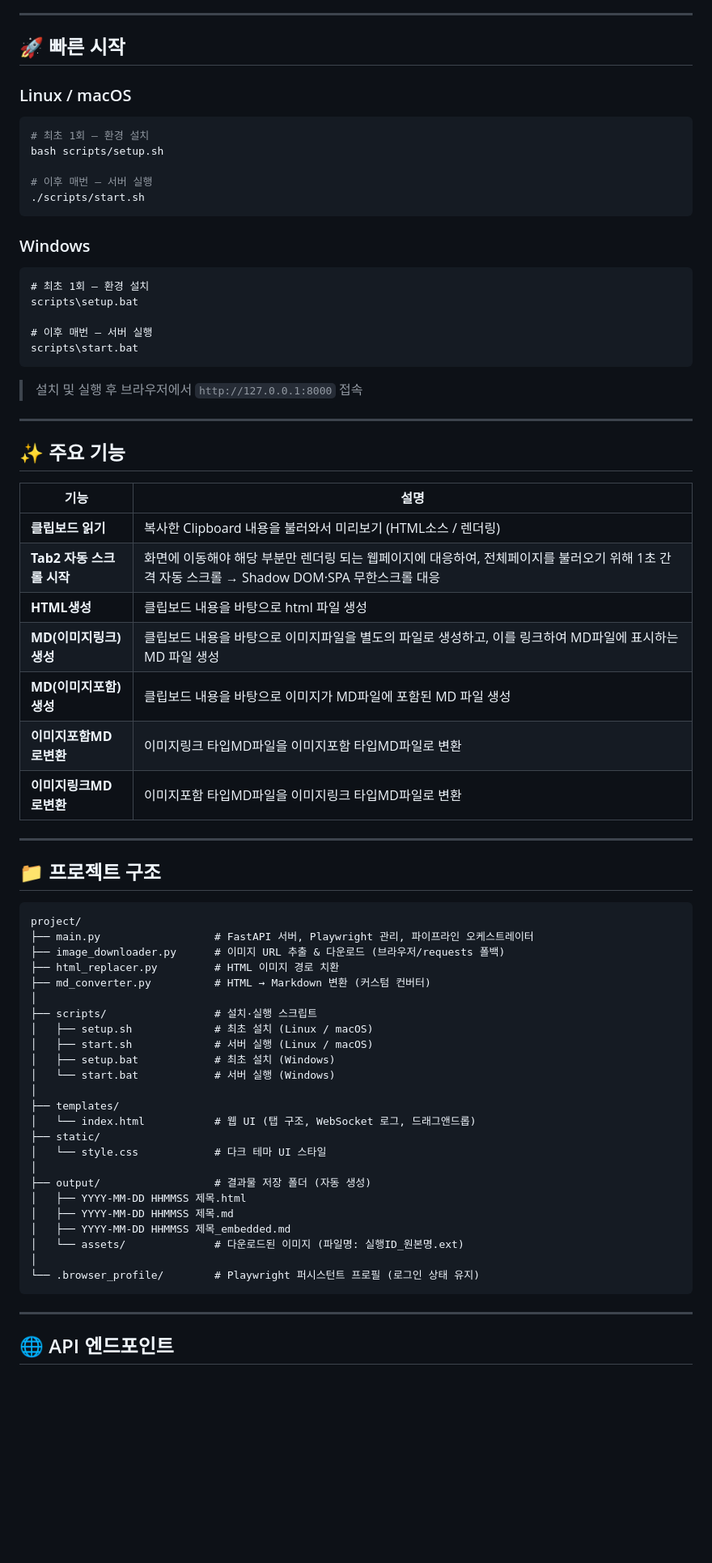
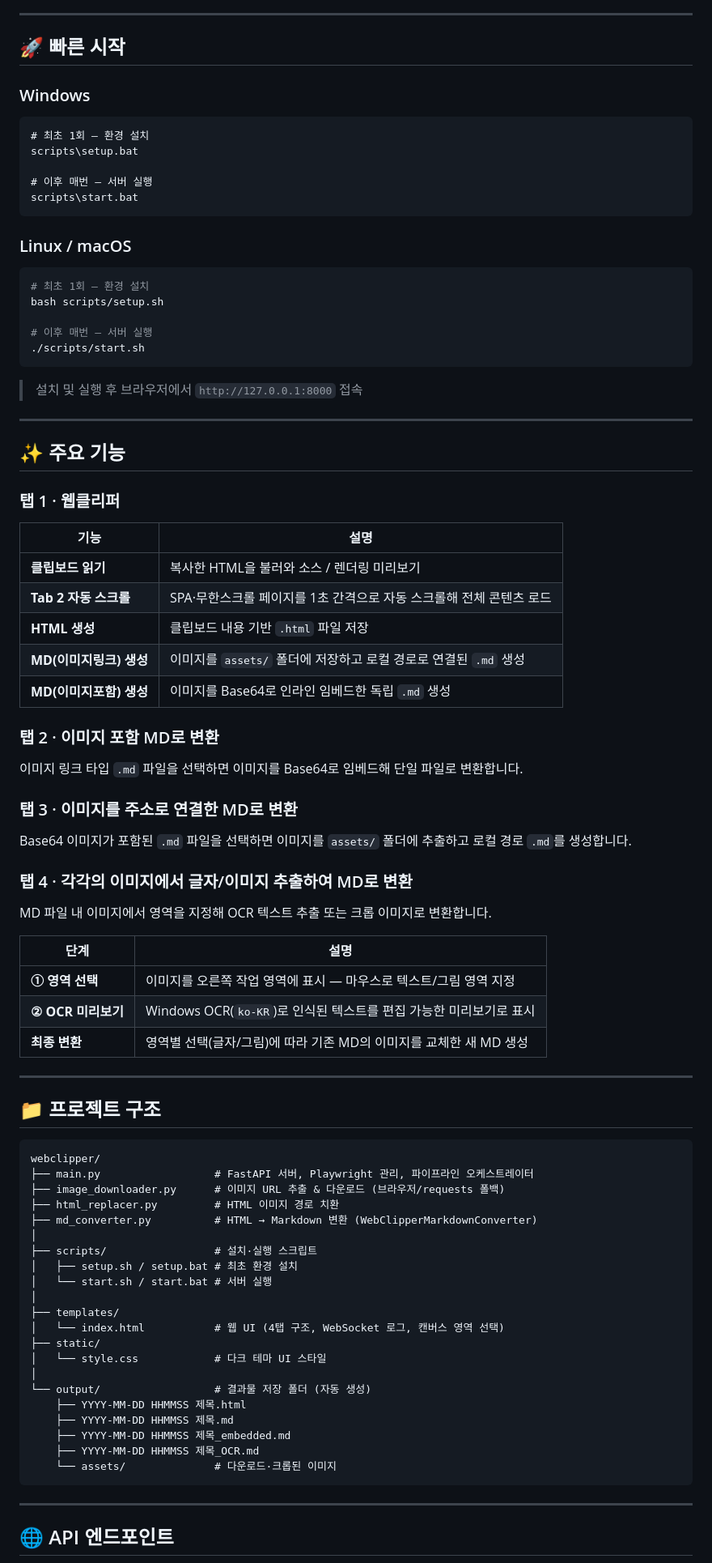
Before and after one commit to hoiyada7-maker/webclipper, a Markdown page: README.md, the part around one of its changes. Shown at 81% size. GitHub-like rendering; blank space fills up the shorter version.

Commit message:
Update README with OCR tab, new API endpoints, and current features
Co-Authored-By: Claude Sonnet 4.6 <noreply@anthropic.com>

````diff
--- a/README.md
+++ b/README.md
@@ -7,6 +7,16 @@
 ---
 
 ## 🚀 빠른 시작
+
+### Windows
+
+```
+# 최초 1회 — 환경 설치
+scripts\setup.bat
+
+# 이후 매번 — 서버 실행
+scripts\start.bat
+```
 
 ### Linux / macOS
 
@@ -18,61 +28,66 @@ bash scripts/setup.sh
 ./scripts/start.sh
 ```
 
-### Windows
-
-```
-# 최초 1회 — 환경 설치
-scripts\setup.bat
-
-# 이후 매번 — 서버 실행
-scripts\start.bat
-```
-
 > 설치 및 실행 후 브라우저에서 `http://127.0.0.1:8000` 접속
 
 ---
 
 ## ✨ 주요 기능
 
+### 탭 1 · 웹클리퍼
+
 | 기능 | 설명 |
 |------|------|
-| **클립보드 읽기** | 복사한 Clipboard 내용을 불러와서 미리보기 (HTML소스 / 렌더링) |
-| **Tab2 자동 스크롤 시작** | 화면에 이동해야 해당 부분만 렌더링 되는 웹페이지에 대응하여, 전체페이지를 불러오기 위해 1초 간격 자동 스크롤 → Shadow DOM·SPA 무한스크롤 대응 |
-| **HTML생성** | 클립보드 내용을 바탕으로 html 파일 생성 |
-| **MD(이미지링크)생성** | 클립보드 내용을 바탕으로 이미지파일을 별도의 파일로 생성하고, 이를 링크하여 MD파일에 표시하는 MD 파일 생성 |
-| **MD(이미지포함)생성** | 클립보드 내용을 바탕으로 이미지가 MD파일에 포함된 MD 파일 생성 |
-| **이미지포함MD로변환** | 이미지링크 타입MD파일을 이미지포함 타입MD파일로 변환 |
-| **이미지링크MD로변환** | 이미지포함 타입MD파일을 이미지링크 타입MD파일로 변환 |
+| **클립보드 읽기** | 복사한 HTML을 불러와 소스 / 렌더링 미리보기 |
+| **Tab 2 자동 스크롤** | SPA·무한스크롤 페이지를 1초 간격으로 자동 스크롤해 전체 콘텐츠 로드 |
+| **HTML 생성** | 클립보드 내용 기반 `.html` 파일 저장 |
+| **MD(이미지링크) 생성** | 이미지를 `assets/` 폴더에 저장하고 로컬 경로로 연결된 `.md` 생성 |
+| **MD(이미지포함) 생성** | 이미지를 Base64로 인라인 임베드한 독립 `.md` 생성 |
+
+### 탭 2 · 이미지 포함 MD로 변환
+
+이미지 링크 타입 `.md` 파일을 선택하면 이미지를 Base64로 임베드해 단일 파일로 변환합니다.
+
+### 탭 3 · 이미지를 주소로 연결한 MD로 변환
+
+Base64 이미지가 포함된 `.md` 파일을 선택하면 이미지를 `assets/` 폴더에 추출하고 로컬 경로 `.md`를 생성합니다.
+
+### 탭 4 · 각각의 이미지에서 글자/이미지 추출하여 MD로 변환
+
+MD 파일 내 이미지에서 영역을 지정해 OCR 텍스트 추출 또는 크롭 이미지로 변환합니다.
+
+| 단계 | 설명 |
+|------|------|
+| **① 영역 선택** | 이미지를 오른쪽 작업 영역에 표시 — 마우스로 텍스트/그림 영역 지정 |
+| **② OCR 미리보기** | Windows OCR(`ko-KR`)로 인식된 텍스트를 편집 가능한 미리보기로 표시 |
+| **최종 변환** | 영역별 선택(글자/그림)에 따라 기존 MD의 이미지를 교체한 새 MD 생성 |
 
 ---
 
 ## 📁 프로젝트 구조
 
 ```
-project/
+webclipper/
 ├── main.py                  # FastAPI 서버, Playwright 관리, 파이프라인 오케스트레이터
 ├── image_downloader.py      # 이미지 URL 추출 & 다운로드 (브라우저/requests 폴백)
 ├── html_replacer.py         # HTML 이미지 경로 치환
-├── md_converter.py          # HTML → Markdown 변환 (커스텀 컨버터)
+├── md_converter.py          # HTML → Markdown 변환 (WebClipperMarkdownConverter)
 │
 ├── scripts/                 # 설치·실행 스크립트
-│   ├── setup.sh             # 최초 설치 (Linux / macOS)
-│   ├── start.sh             # 서버 실행 (Linux / macOS)
-│   ├── setup.bat            # 최초 설치 (Windows)
-│   └── start.bat            # 서버 실행 (Windows)
+│   ├── setup.sh / setup.bat # 최초 환경 설치
+│   └── start.sh / start.bat # 서버 실행
 │
 ├── templates/
-│   └── index.html           # 웹 UI (탭 구조, WebSocket 로그, 드래그앤드롭)
+│   └── index.html           # 웹 UI (4탭 구조, WebSocket 로그, 캔버스 영역 선택)
 ├── static/
 │   └── style.css            # 다크 테마 UI 스타일
 │
-├── output/                  # 결과물 저장 폴더 (자동 생성)
-│   ├── YYYY-MM-DD HHMMSS 제목.html
-│   ├── YYYY-MM-DD HHMMSS 제목.md
-│   ├── YYYY-MM-DD HHMMSS 제목_embedded.md
-│   └── assets/              # 다운로드된 이미지 (파일명: 실행ID_원본명.ext)
-│
-└── .browser_profile/        # Playwright 퍼시스턴트 프로필 (로그인 상태 유지)
+└── output/                  # 결과물 저장 폴더 (자동 생성)
+    ├── YYYY-MM-DD HHMMSS 제목.html
+    ├── YYYY-MM-DD HHMMSS 제목.md
+    ├── YYYY-MM-DD HHMMSS 제목_embedded.md
+    ├── YYYY-MM-DD HHMMSS 제목_OCR.md
+    └── assets/              # 다운로드·크롭된 이미지
 ```
 
 ---
````
Also changed, not shown: other parts of README.md (+17 -10 lines).
